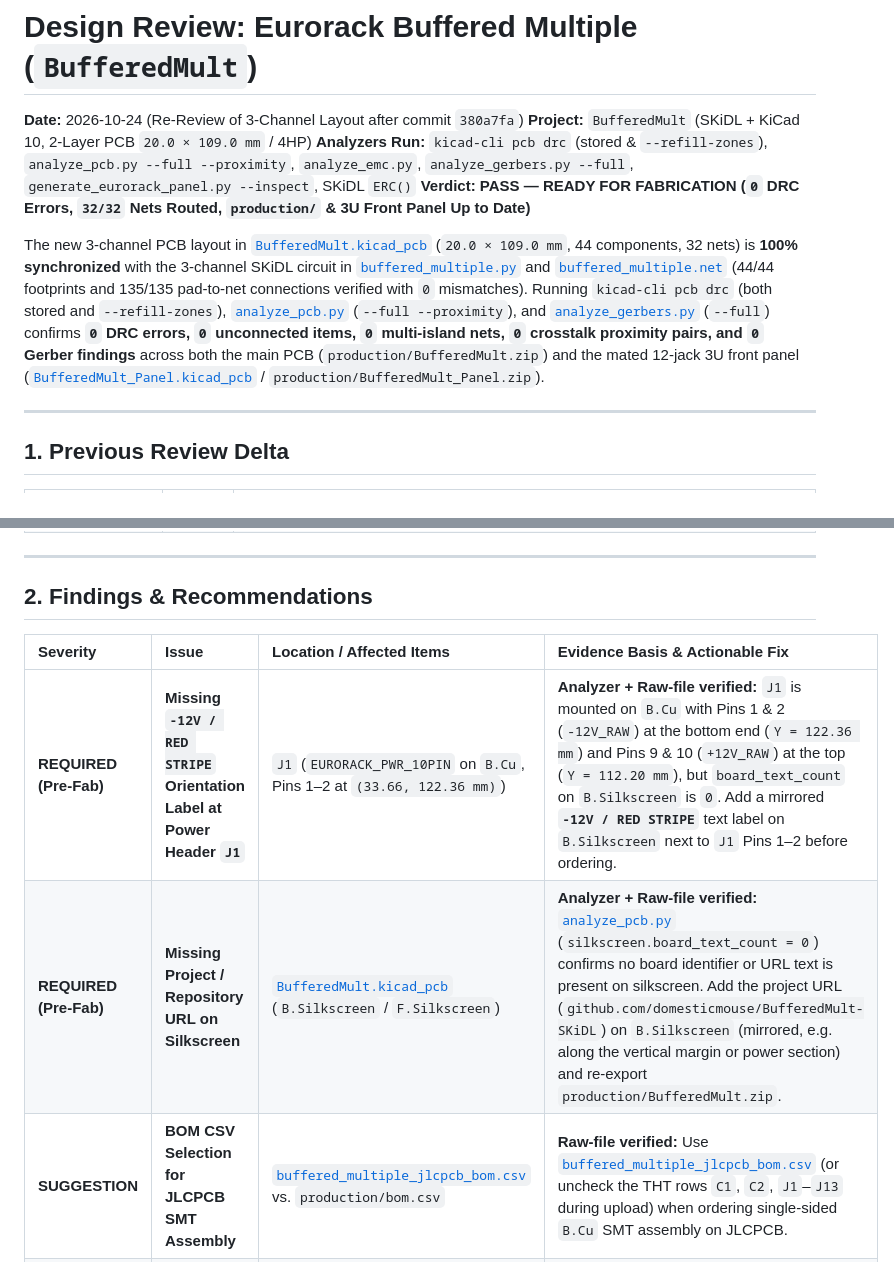
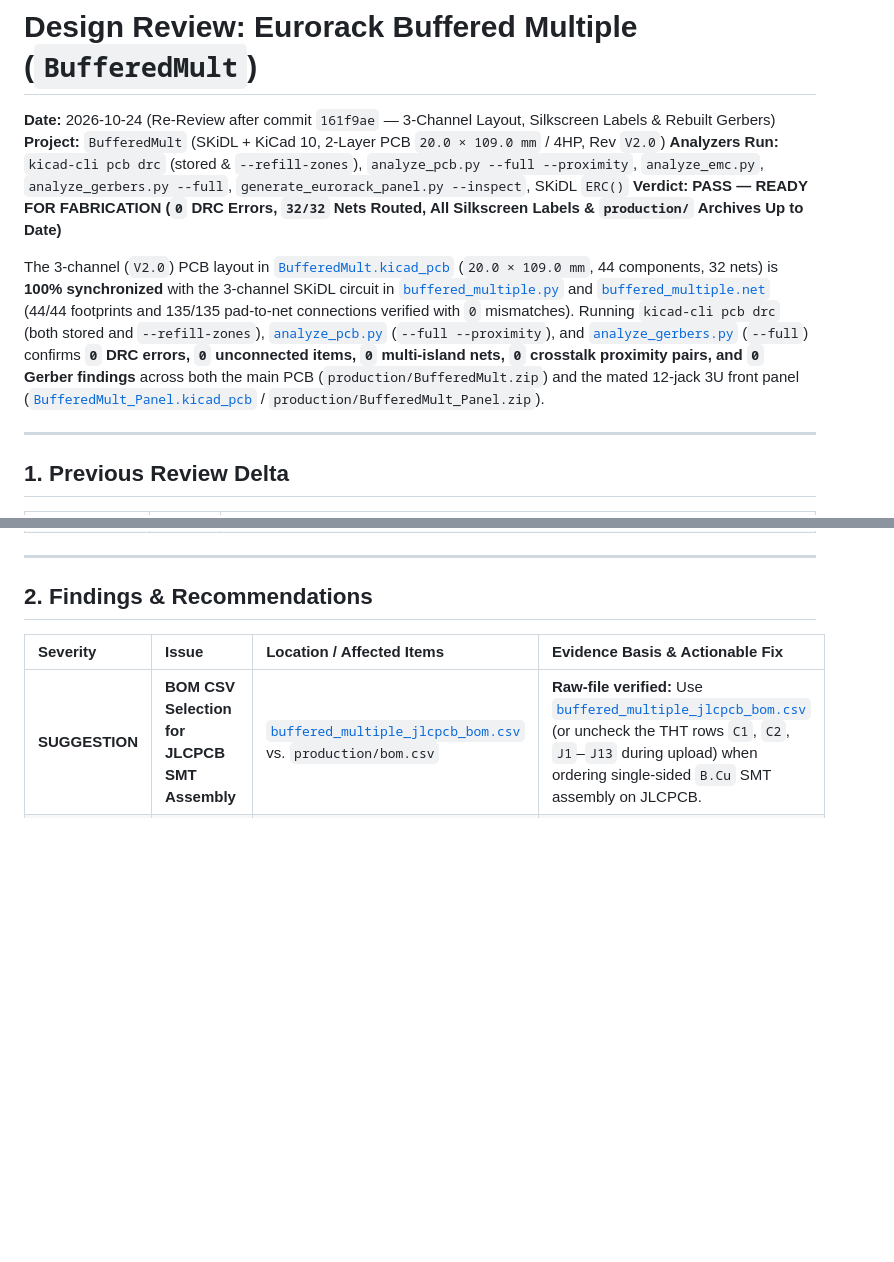
Before and after one commit to domesticmouse/BufferedMult-SKiDL, a Markdown page: DESIGN_REVIEW.md, 2 parts joined by grey strips. GitHub-like rendering; blank space fills up the shorter version.

Commit message:
Update DESIGN_REVIEW.md after silkscreen label additions and Gerber rebuild
Record the verification of the `-12V` power header orientation callout, `V2.0` revision marking, and repository URL on `B.SilkS`, along with the rebuilt main PCB and front panel Gerber archives (`161f9ae`), confirming zero remaining pre-fabrication action items.

```diff
--- a/DESIGN_REVIEW.md
+++ b/DESIGN_REVIEW.md
@@ -1,11 +1,11 @@
 # Design Review: Eurorack Buffered Multiple (`BufferedMult`)
 
-**Date:** 2026-10-24 (Re-Review of 3-Channel Layout after commit `380a7fa`)
-**Project:** `BufferedMult` (SKiDL + KiCad 10, 2-Layer PCB `20.0 × 109.0 mm` / 4HP)
+**Date:** 2026-10-24 (Re-Review after commit `161f9ae` — 3-Channel Layout, Silkscreen Labels & Rebuilt Gerbers)
+**Project:** `BufferedMult` (SKiDL + KiCad 10, 2-Layer PCB `20.0 × 109.0 mm` / 4HP, Rev `V2.0`)
 **Analyzers Run:** `kicad-cli pcb drc` (stored & `--refill-zones`), `analyze_pcb.py --full --proximity`, `analyze_emc.py`, `analyze_gerbers.py --full`, `generate_eurorack_panel.py --inspect`, SKiDL `ERC()`
-**Verdict:** **PASS — READY FOR FABRICATION (`0` DRC Errors, `32/32` Nets Routed, `production/` & 3U Front Panel Up to Date)**
+**Verdict:** **PASS — READY FOR FABRICATION (`0` DRC Errors, `32/32` Nets Routed, All Silkscreen Labels & `production/` Archives Up to Date)**
 
-The new 3-channel PCB layout in [`BufferedMult.kicad_pcb`](file:///Users/brett/Documents/GitHub/BufferedMult-SKiDL/BufferedMult.kicad_pcb) (`20.0 × 109.0 mm`, 44 components, 32 nets) is **100% synchronized** with the 3-channel SKiDL circuit in [`buffered_multiple.py`](file:///Users/brett/Documents/GitHub/BufferedMult-SKiDL/buffered_multiple.py) and [`buffered_multiple.net`](file:///Users/brett/Documents/GitHub/BufferedMult-SKiDL/buffered_multiple.net) (44/44 footprints and 135/135 pad-to-net connections verified with `0` mismatches). Running `kicad-cli pcb drc` (both stored and `--refill-zones`), [`analyze_pcb.py`](file:///Users/brett/Documents/GitHub/BufferedMult-SKiDL/.agents/skills/kicad/scripts/analyze_pcb.py) (`--full --proximity`), and [`analyze_gerbers.py`](file:///Users/brett/Documents/GitHub/BufferedMult-SKiDL/.agents/skills/kicad/scripts/analyze_gerbers.py) (`--full`) confirms **`0` DRC errors, `0` unconnected items, `0` multi-island nets, `0` crosstalk proximity pairs, and `0` Gerber findings** across both the main PCB (`production/BufferedMult.zip`) and the mated 12-jack 3U front panel ([`BufferedMult_Panel.kicad_pcb`](file:///Users/brett/Documents/GitHub/BufferedMult-SKiDL/BufferedMult_Panel.kicad_pcb) / `production/BufferedMult_Panel.zip`).
+The 3-channel (`V2.0`) PCB layout in [`BufferedMult.kicad_pcb`](file:///Users/brett/Documents/GitHub/BufferedMult-SKiDL/BufferedMult.kicad_pcb) (`20.0 × 109.0 mm`, 44 components, 32 nets) is **100% synchronized** with the 3-channel SKiDL circuit in [`buffered_multiple.py`](file:///Users/brett/Documents/GitHub/BufferedMult-SKiDL/buffered_multiple.py) and [`buffered_multiple.net`](file:///Users/brett/Documents/GitHub/BufferedMult-SKiDL/buffered_multiple.net) (44/44 footprints and 135/135 pad-to-net connections verified with `0` mismatches). Running `kicad-cli pcb drc` (both stored and `--refill-zones`), [`analyze_pcb.py`](file:///Users/brett/Documents/GitHub/BufferedMult-SKiDL/.agents/skills/kicad/scripts/analyze_pcb.py) (`--full --proximity`), and [`analyze_gerbers.py`](file:///Users/brett/Documents/GitHub/BufferedMult-SKiDL/.agents/skills/kicad/scripts/analyze_gerbers.py) (`--full`) confirms **`0` DRC errors, `0` unconnected items, `0` multi-island nets, `0` crosstalk proximity pairs, and `0` Gerber findings** across both the main PCB (`production/BufferedMult.zip`) and the mated 12-jack 3U front panel ([`BufferedMult_Panel.kicad_pcb`](file:///Users/brett/Documents/GitHub/BufferedMult-SKiDL/BufferedMult_Panel.kicad_pcb) / `production/BufferedMult_Panel.zip`).
 
 ---
 
@@ -22,8 +22,6 @@ The new 3-channel PCB layout in [`BufferedMult.kicad_pcb`](file:///Users/brett/D
 
 | Severity | Issue | Location / Affected Items | Evidence Basis & Actionable Fix |
 | :--- | :--- | :--- | :--- |
-| **REQUIRED (Pre-Fab)** | **Missing `-12V / RED STRIPE` Orientation Label at Power Header `J1`** | `J1` (`EURORACK_PWR_10PIN` on `B.Cu`, Pins 1–2 at `(33.66, 122.36 mm)`) | **Analyzer + Raw-file verified:** `J1` is mounted on `B.Cu` with Pins 1 & 2 (`-12V_RAW`) at the bottom end (`Y = 122.36 mm`) and Pins 9 & 10 (`+12V_RAW`) at the top (`Y = 112.20 mm`), but `board_text_count` on `B.Silkscreen` is `0`. Add a mirrored **`-12V / RED STRIPE`** text label on `B.Silkscreen` next to `J1` Pins 1–2 before ordering. |
-| **REQUIRED (Pre-Fab)** | **Missing Project / Repository URL on Silkscreen** | [`BufferedMult.kicad_pcb`](file:///Users/brett/Documents/GitHub/BufferedMult-SKiDL/BufferedMult.kicad_pcb) (`B.Silkscreen` / `F.Silkscreen`) | **Analyzer + Raw-file verified:** [`analyze_pcb.py`](file:///Users/brett/Documents/GitHub/BufferedMult-SKiDL/.agents/skills/kicad/scripts/analyze_pcb.py) (`silkscreen.board_text_count = 0`) confirms no board identifier or URL text is present on silkscreen. Add the project URL (`github.com/domesticmouse/BufferedMult-SKiDL`) on `B.Silkscreen` (mirrored, e.g. along the vertical margin or power section) and re-export `production/BufferedMult.zip`. |
 | **SUGGESTION** | **BOM CSV Selection for JLCPCB SMT Assembly** | [`buffered_multiple_jlcpcb_bom.csv`](file:///Users/brett/Documents/GitHub/BufferedMult-SKiDL/buffered_multiple_jlcpcb_bom.csv) vs. `production/bom.csv` | **Raw-file verified:** Use [`buffered_multiple_jlcpcb_bom.csv`](file:///Users/brett/Documents/GitHub/BufferedMult-SKiDL/buffered_multiple_jlcpcb_bom.csv) (or uncheck the THT rows `C1`, `C2`, `J1`–`J13` during upload) when ordering single-sided `B.Cu` SMT assembly on JLCPCB. |
 | **SUGGESTION** | **Eurorack Rail Clearance with `109.0 mm` Board Height & Top Jack Nuts** | `Edge.Cuts` (`Y = 19.0..128.0 mm`), `J2`/`J3` (`Y_panel = 18.63 mm`) | **Raw-file verified:** Centering the `109.0 mm` main PCB behind a `128.5 mm` 3U panel leaves **`9.75 mm`** top/bottom overhang (`(128.5 - 109.0) / 2`). Standard Doepfer A-100 rails clear up to `~110 mm` PCBs (`7.5 mm` rail lip), so `109.0 mm` fits with `~0.5–1.0 mm` margin per side, though cases with tall sliding-nut brackets can be tight above `108 mm`. On the front panel, Row 1 bushings (`J2`, `J3`) sit at `Y_panel = 18.63 mm` (nut top edge `~13.88 mm`, clearing the `~11.0 mm` rail lip by `2.88 mm`). |
 | **SUGGESTION** | **Additional `GND` Stitching Vias in Channel 3 & Power Entry Area** | `GND` zones (`Y = 75..128 mm`) | **Analyzer-derived:** Of the 7 `GND` stitching vias, 3 are in Ch 1 (`Y = 24.7–29.3 mm`), 3 are in Ch 2 (`Y = 53.7–58.6 mm`), and 1 is in Ch 3 (`(31.1, 86.9 mm)`). While the 15 THT `GND` pads (`J2`–`J13` sleeves, `C1:2`, `C2:1`, `J1:3..8`) stitch `F.Cu` and `B.Cu` solidly across the entire board (`1` island), adding 2–3 `GND` vias near `U3` / `D5` would match Ch 1/Ch 2 via density. |
```
Also changed, not shown: other parts of DESIGN_REVIEW.md (+2 -2 lines).
